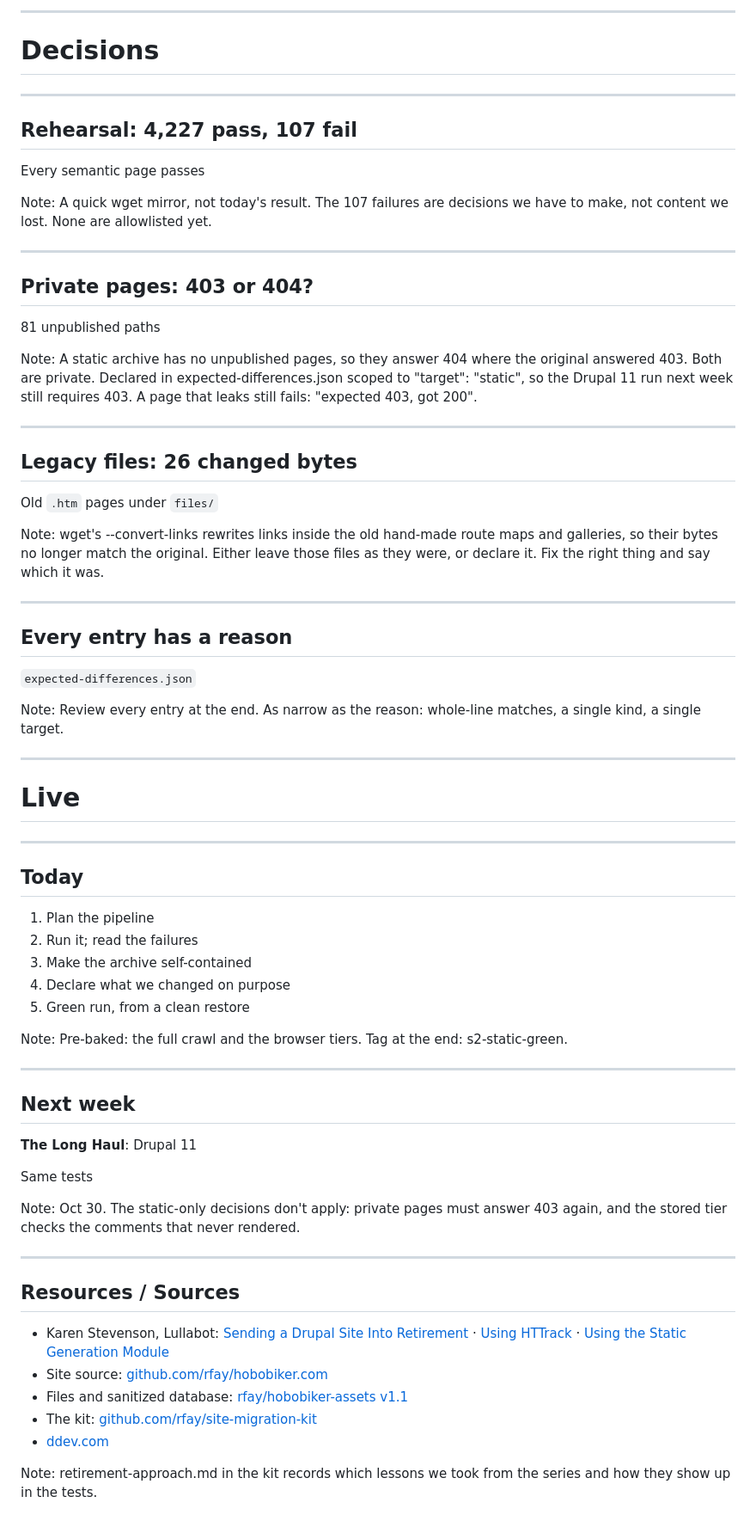
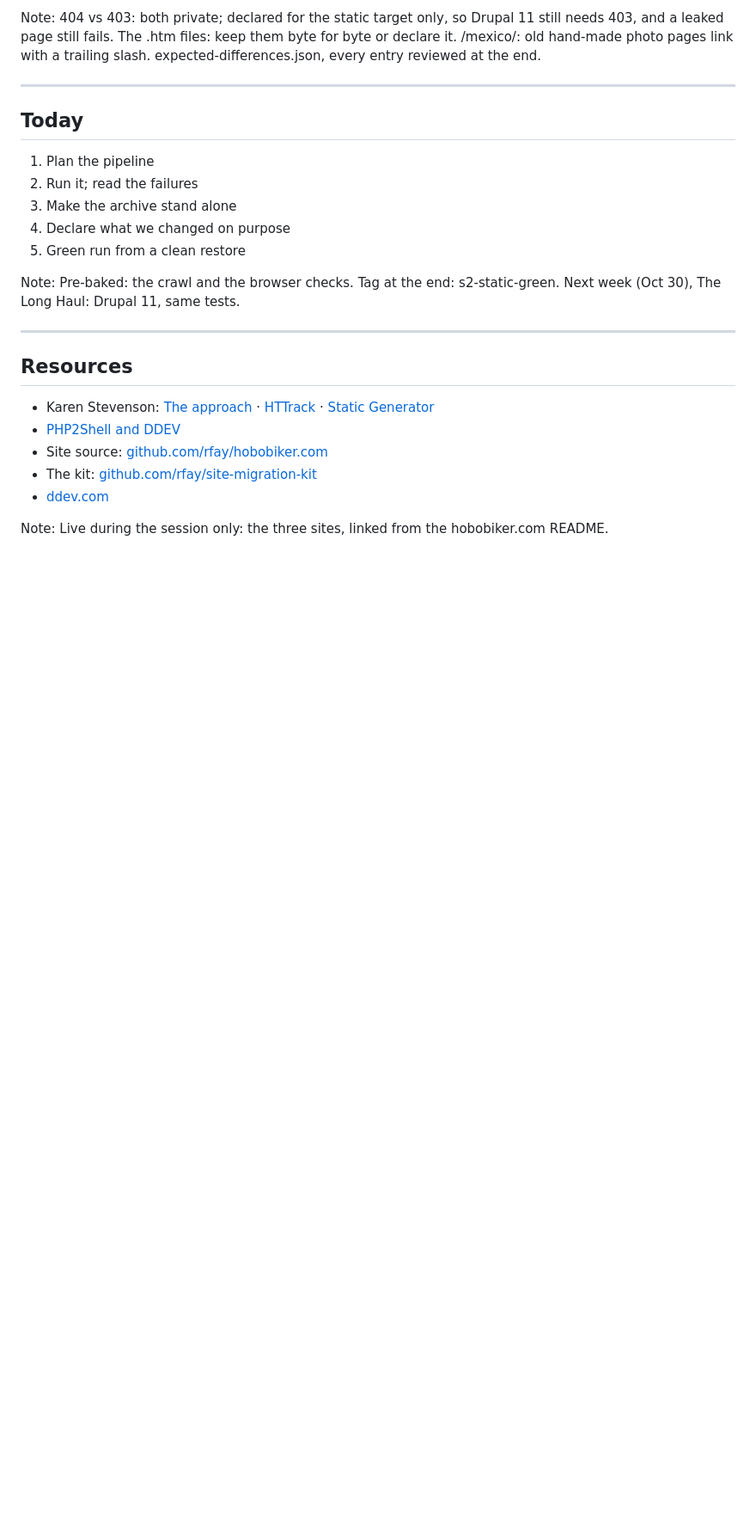
Before and after one commit to rfay/hobobiker-migration-slides, a Markdown page: slides/part2-the-last-ride.md, the part around one of its changes. Shown at 86% size. Rendered like a GitHub page; blank space fills up the shorter version.

```diff
--- a/slides/part2-the-last-ride.md
+++ b/slides/part2-the-last-ride.md
@@ -176,50 +107,4 @@ Deterministic and it prints a count per decision. hobobiker rehearsal: 291 of 2,
----
-
-<!-- .slide: data-background-color="#02a8e2" -->
-
-# Decisions
-
----
-
-## Rehearsal: 4,227 pass, 107 fail
-
-Every semantic page passes
-
-Note:
-A quick wget mirror, not today's result. The 107 failures are decisions we have to make, not content we lost. None are allowlisted yet.
-
----
-
-## Private pages: 403 or 404?
-
-81 unpublished paths
-
-Note:
-A static archive has no unpublished pages, so they answer 404 where the original answered 403. Both are private. Declared in expected-differences.json scoped to "target": "static", so the Drupal 11 run next week still requires 403. A page that leaks still fails: "expected 403, got 200".
-
----
-
-## Legacy files: 26 changed bytes
-
-Old `.htm` pages under `files/`
-
-Note:
-wget's --convert-links rewrites links inside the old hand-made route maps and galleries, so their bytes no longer match the original. Either leave those files as they were, or declare it. Fix the right thing and say which it was.
-
----
-
-## Every entry has a reason
-
-`expected-differences.json`
-
-Note:
-Review every entry at the end. As narrow as the reason: whole-line matches, a single kind, a single target.
-
----
-
-<!-- .slide: data-background-color="#02a8e2" -->
-
-# Live
+404 vs 403: both private; declared for the static target only, so Drupal 11 still needs 403, and a leaked page still fails. The .htm files: keep them byte for byte or declare it. /mexico/: old hand-made photo pages link with a trailing slash. expected-differences.json, every entry reviewed at the end.
 
 ---
 
@@ -227,33 +112,22 @@ Review every entry at the end. As narrow as the reason: whole-line matches, a si
 
 1. Plan the pipeline
 2. Run it; read the failures
-3. Make the archive self-contained
+3. Make the archive stand alone
 4. Declare what we changed on purpose
-5. Green run, from a clean restore
+5. Green run from a clean restore
 
 Note:
-Pre-baked: the full crawl and the browser tiers. Tag at the end: s2-static-green.
+Pre-baked: the crawl and the browser checks. Tag at the end: s2-static-green. Next week (Oct 30), The Long Haul: Drupal 11, same tests.
 
 ---
 
-## Next week
+## Resources
 
-**The Long Haul**: Drupal 11
-
-Same tests
-
-Note:
-Oct 30. The static-only decisions don't apply: private pages must answer 403 again, and the stored tier checks the comments that never rendered.
-
----
-
-## Resources / Sources
-
-* Karen Stevenson, Lullabot: [Sending a Drupal Site Into Retirement](https://www.lullabot.com/articles/sending-a-drupal-site-into-retirement) · [Using HTTrack](https://www.lullabot.com/articles/sending-drupal-site-retirement-using-httrack) · [Using the Static Generation Module](https://www.lullabot.com/articles/sending-drupal-site-retirement-using-static-generation-module)
+* Karen Stevenson: [The approach](https://www.lullabot.com/articles/sending-a-drupal-site-into-retirement) · [HTTrack](https://www.lullabot.com/articles/sending-drupal-site-retirement-using-httrack) · [Static Generator](https://www.lullabot.com/articles/sending-drupal-site-retirement-using-static-generation-module)
+* [PHP2Shell and DDEV](https://ddev.com/blog/php2shell-what-ddev-users-need-to-know/)
 * Site source: [github.com/rfay/hobobiker.com](https://github.com/rfay/hobobiker.com)
-* Files and sanitized database: [rfay/hobobiker-assets v1.1](https://github.com/rfay/hobobiker-assets/releases/tag/v1.1)
 * The kit: [github.com/rfay/site-migration-kit](https://github.com/rfay/site-migration-kit)
 * [ddev.com](https://ddev.com)
 
 Note:
-retirement-approach.md in the kit records which lessons we took from the series and how they show up in the tests.
+Live during the session only: the three sites, linked from the hobobiker.com README.
```
Also changed, not shown: other parts of slides/part2-the-last-ride.md (+40 -109 lines).
